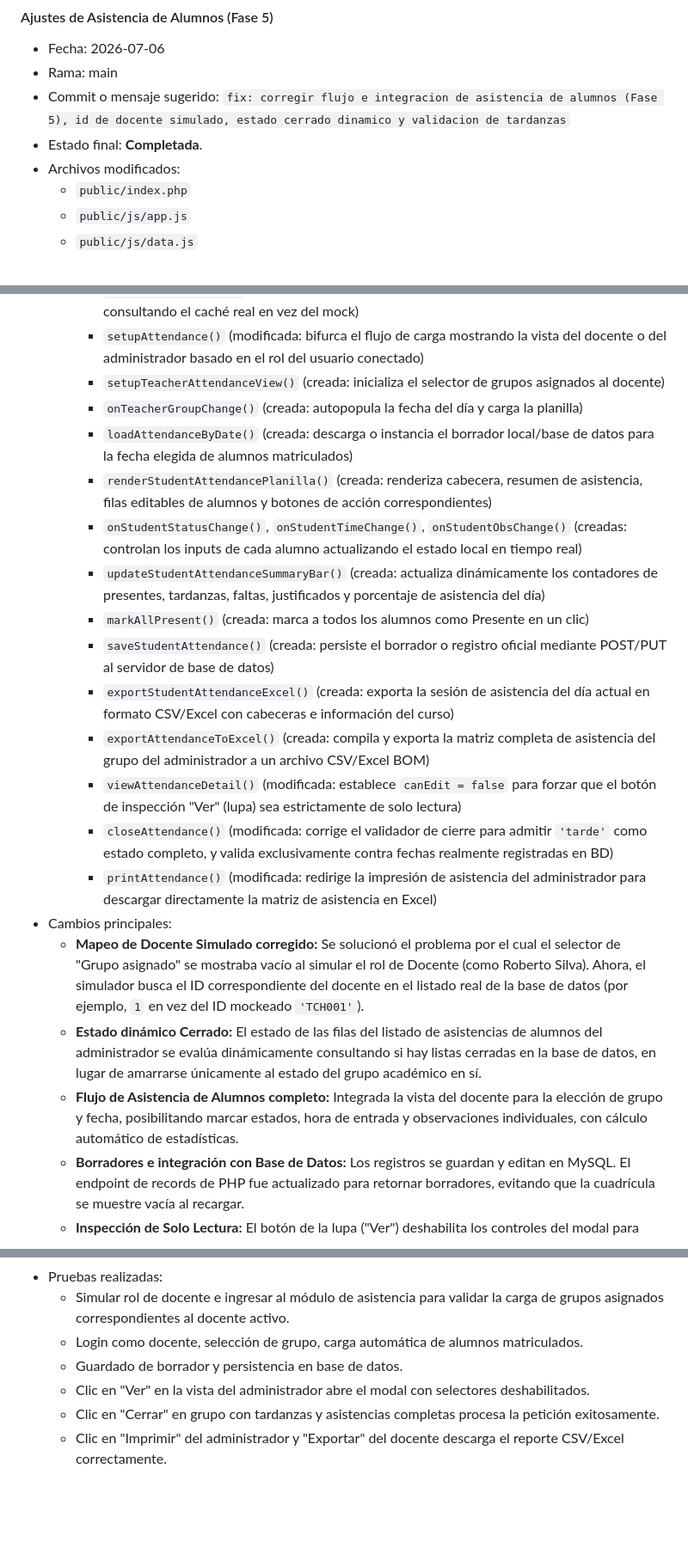
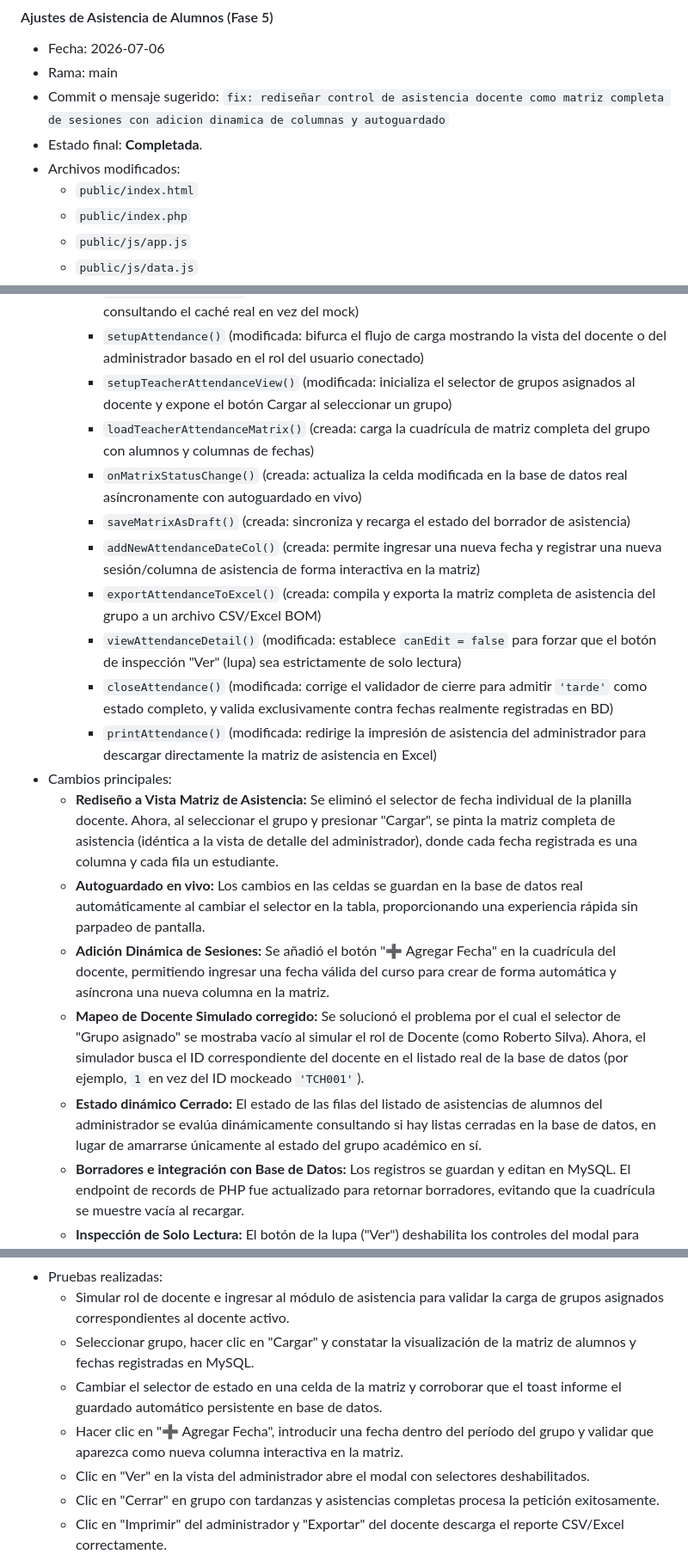
Before and after one commit to alexisgg1104/proy_nima, a Markdown page: docs/frontend/SAII_BACKLOG.md, 3 parts joined by grey strips. Shown at 86% size. Drawn GitHub-style; blank space fills up the shorter version.

Commit message:
docs: registrar rediseño de asistencia docente a vista matriz en bitacora

```diff
--- a/docs/frontend/SAII_BACKLOG.md
+++ b/docs/frontend/SAII_BACKLOG.md
@@ -670,9 +670,10 @@ El agente debe actualizar esta sección al terminar cada fase.
 
 - Fecha: 2026-07-06
 - Rama: main
-- Commit o mensaje sugerido: `fix: corregir flujo e integracion de asistencia de alumnos (Fase 5), id de docente simulado, estado cerrado dinamico y validacion de tardanzas`
+- Commit o mensaje sugerido: `fix: rediseñar control de asistencia docente como matriz completa de sesiones con adicion dinamica de columnas y autoguardado`
 - Estado final: **Completada**.
 - Archivos modificados:
+  - `public/index.html`
   - `public/index.php`
   - `public/js/app.js`
   - `public/js/data.js`
@@ -685,31 +686,30 @@ El agente debe actualizar esta sección al terminar cada fase.
   - En `public/js/app.js`:
     - `simulateRoleChange()` (modificada: corrige la asignación del ID del docente simulado consultando el caché real en vez del mock)
     - `setupAttendance()` (modificada: bifurca el flujo de carga mostrando la vista del docente o del administrador basado en el rol del usuario conectado)
-    - `setupTeacherAttendanceView()` (creada: inicializa el selector de grupos asignados al docente)
-    - `onTeacherGroupChange()` (creada: autopopula la fecha del día y carga la planilla)
-    - `loadAttendanceByDate()` (creada: descarga o instancia el borrador local/base de datos para la fecha elegida de alumnos matriculados)
-    - `renderStudentAttendancePlanilla()` (creada: renderiza cabecera, resumen de asistencia, filas editables de alumnos y botones de acción correspondientes)
-    - `onStudentStatusChange()`, `onStudentTimeChange()`, `onStudentObsChange()` (creadas: controlan los inputs de cada alumno actualizando el estado local en tiempo real)
-    - `updateStudentAttendanceSummaryBar()` (creada: actualiza dinámicamente los contadores de presentes, tardanzas, faltas, justificados y porcentaje de asistencia del día)
-    - `markAllPresent()` (creada: marca a todos los alumnos como Presente en un clic)
-    - `saveStudentAttendance()` (creada: persiste el borrador o registro oficial mediante POST/PUT al servidor de base de datos)
-    - `exportStudentAttendanceExcel()` (creada: exporta la sesión de asistencia del día actual en formato CSV/Excel con cabeceras e información del curso)
-    - `exportAttendanceToExcel()` (creada: compila y exporta la matriz completa de asistencia del grupo del administrador a un archivo CSV/Excel BOM)
+    - `setupTeacherAttendanceView()` (modificada: inicializa el selector de grupos asignados al docente y expone el botón Cargar al seleccionar un grupo)
+    - `loadTeacherAttendanceMatrix()` (creada: carga la cuadrícula de matriz completa del grupo con alumnos y columnas de fechas)
+    - `onMatrixStatusChange()` (creada: actualiza la celda modificada en la base de datos real asíncronamente con autoguardado en vivo)
+    - `saveMatrixAsDraft()` (creada: sincroniza y recarga el estado del borrador de asistencia)
+    - `addNewAttendanceDateCol()` (creada: permite ingresar una nueva fecha y registrar una nueva sesión/columna de asistencia de forma interactiva en la matriz)
+    - `exportAttendanceToExcel()` (creada: compila y exporta la matriz completa de asistencia del grupo a un archivo CSV/Excel BOM)
     - `viewAttendanceDetail()` (modificada: establece `canEdit = false` para forzar que el botón de inspección "Ver" (lupa) sea estrictamente de solo lectura)
     - `closeAttendance()` (modificada: corrige el validador de cierre para admitir `'tarde'` como estado completo, y valida exclusivamente contra fechas realmente registradas en BD)
     - `printAttendance()` (modificada: redirige la impresión de asistencia del administrador para descargar directamente la matriz de asistencia en Excel)
 - Cambios principales:
+  - **Rediseño a Vista Matriz de Asistencia:** Se eliminó el selector de fecha individual de la planilla docente. Ahora, al seleccionar el grupo y presionar "Cargar", se pinta la matriz completa de asistencia (idéntica a la vista de detalle del administrador), donde cada fecha registrada es una columna y cada fila un estudiante.
+  - **Autoguardado en vivo:** Los cambios en las celdas se guardan en la base de datos real automáticamente al cambiar el selector en la tabla, proporcionando una experiencia rápida sin parpadeo de pantalla.
+  - **Adición Dinámica de Sesiones:** Se añadió el botón "➕ Agregar Fecha" en la cuadrícula del docente, permitiendo ingresar una fecha válida del curso para crear de forma automática y asíncrona una nueva columna en la matriz.
   - **Mapeo de Docente Simulado corregido:** Se solucionó el problema por el cual el selector de "Grupo asignado" se mostraba vacío al simular el rol de Docente (como Roberto Silva). Ahora, el simulador busca el ID correspondiente del docente en el listado real de la base de datos (por ejemplo, `1` en vez del ID mockeado `'TCH001'`).
   - **Estado dinámico Cerrado:** El estado de las filas del listado de asistencias de alumnos del administrador se evalúa dinámicamente consultando si hay listas cerradas en la base de datos, en lugar de amarrarse únicamente al estado del grupo académico en sí.
-  - **Flujo de Asistencia de Alumnos completo:** Integrada la vista del docente para la elección de grupo y fecha, posibilitando marcar estados, hora de entrada y observaciones individuales, con cálculo automático de estadísticas.
   - **Borradores e integración con Base de Datos:** Los registros se guardan y editan en MySQL. El endpoint de records de PHP fue actualizado para retornar borradores, evitando que la cuadrícula se muestre vacía al recargar.
   - **Inspección de Solo Lectura:** El botón de la lupa ("Ver") deshabilita los controles del modal para garantizar solo lectura.
   - **Validaciones de Cierre:** Corregida la regla de negocio que impedía cerrar planillas si había alumnos en estado "Tarde". Ahora se valida sobre fechas registradas y se permite el cierre.
   - **Exportación real a Excel:** Creadores de CSV de datos estructurados con BOM UTF-8 que permiten abrir plantillas con acentos directamente en Excel, tanto en la vista docente como en el listado del administrador.
 - Pruebas realizadas:
   - Simular rol de docente e ingresar al módulo de asistencia para validar la carga de grupos asignados correspondientes al docente activo.
-  - Login como docente, selección de grupo, carga automática de alumnos matriculados.
-  - Guardado de borrador y persistencia en base de datos.
+  - Seleccionar grupo, hacer clic en "Cargar" y constatar la visualización de la matriz de alumnos y fechas registradas en MySQL.
+  - Cambiar el selector de estado en una celda de la matriz y corroborar que el toast informe el guardado automático persistente en base de datos.
+  - Hacer clic en "➕ Agregar Fecha", introducir una fecha dentro del período del grupo y validar que aparezca como nueva columna interactiva en la matriz.
   - Clic en "Ver" en la vista del administrador abre el modal con selectores deshabilitados.
   - Clic en "Cerrar" en grupo con tardanzas y asistencias completas procesa la petición exitosamente.
   - Clic en "Imprimir" del administrador y "Exportar" del docente descarga el reporte CSV/Excel correctamente.
```
